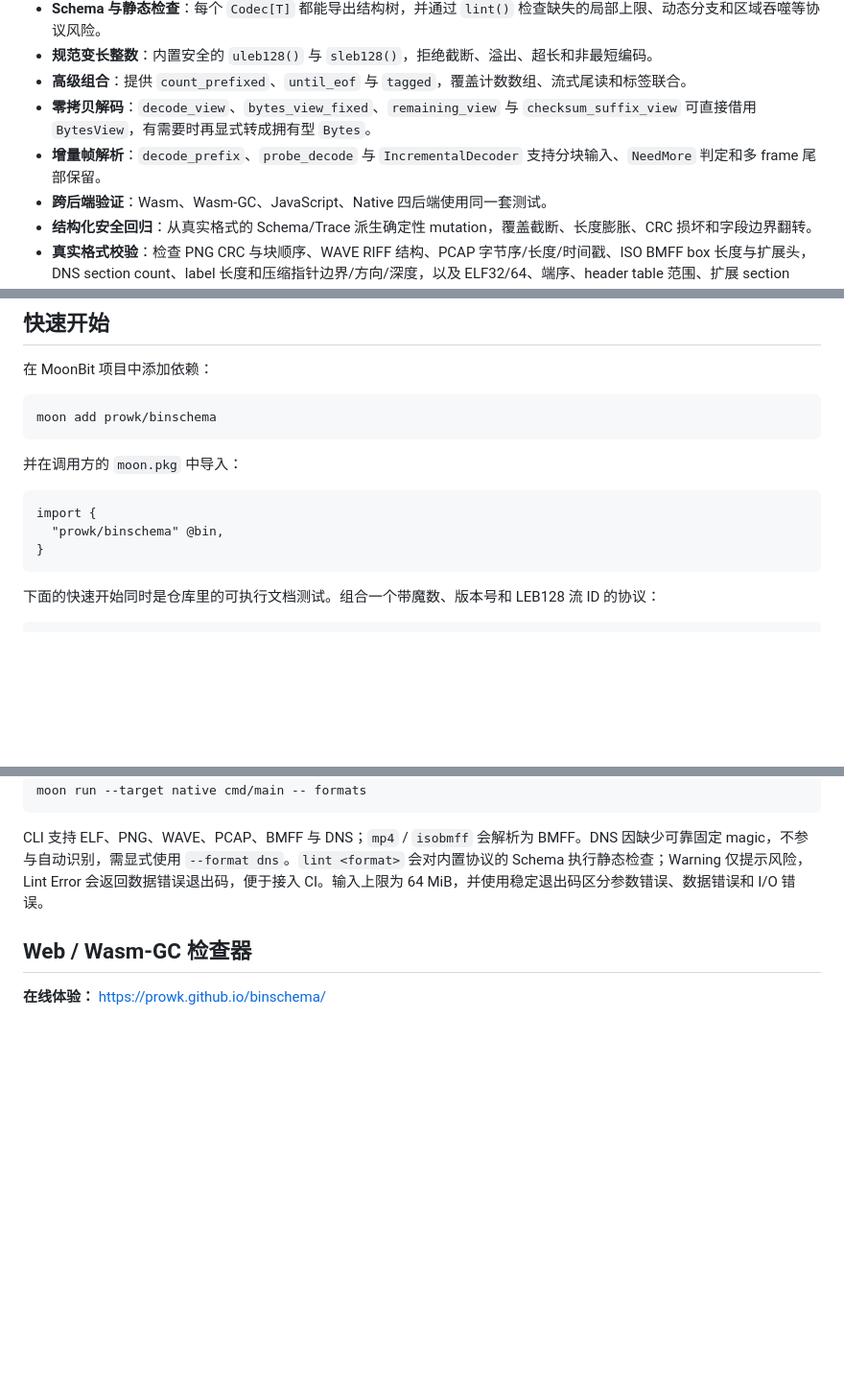
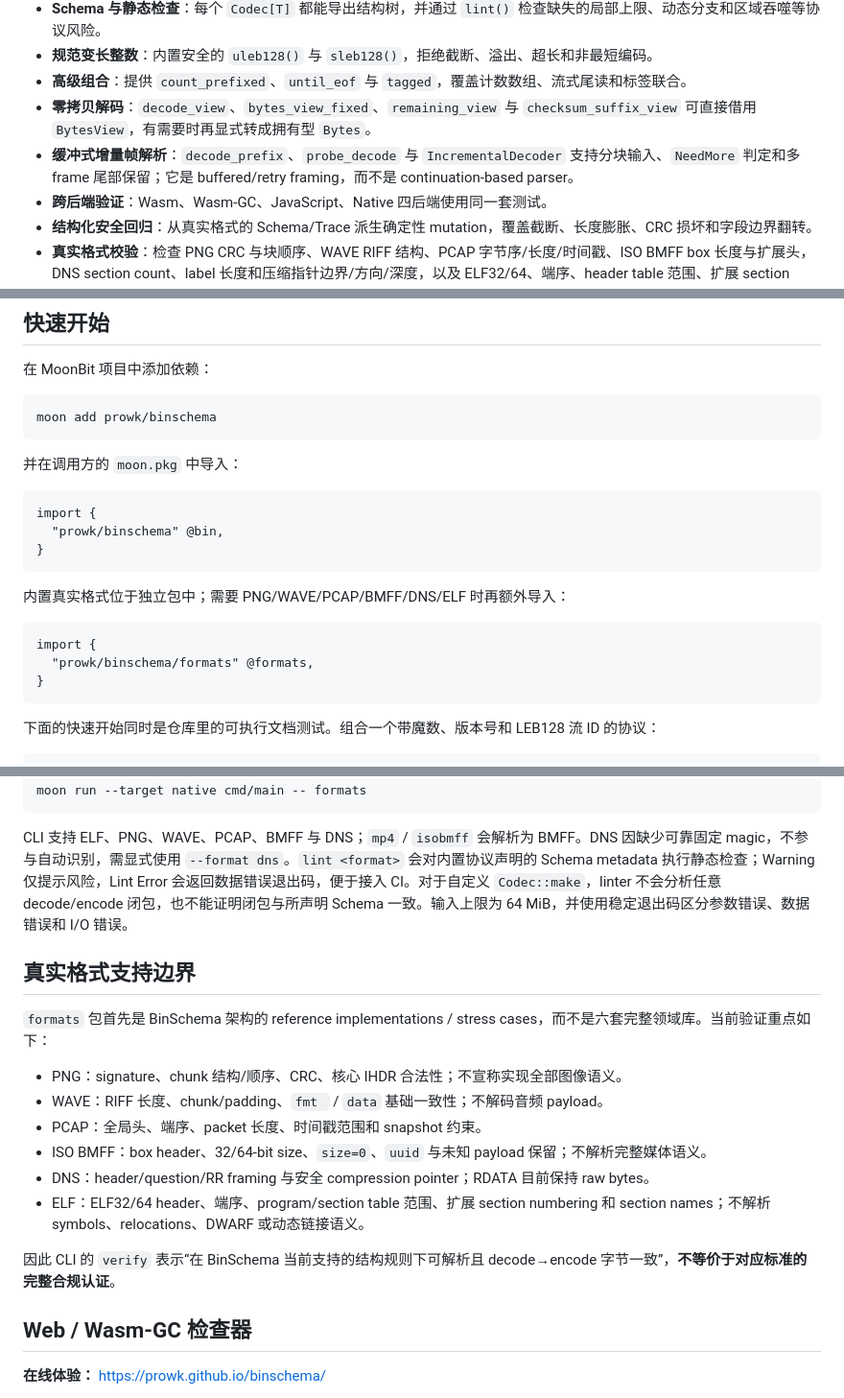
Before and after one commit to prowk/binschema, a Markdown page: README.md, 3 parts joined by grey strips. Shown at 96% size. Drawn GitHub-style; blank space fills up the shorter version.

Commit message:
docs: state streaming and format support boundaries

````diff
--- a/README.md
+++ b/README.md
@@ -16,7 +16,7 @@ BinSchema 是一个用 MoonBit 编写的安全二进制协议编解码框架。
 - **规范变长整数**：内置安全的 `uleb128()` 与 `sleb128()`，拒绝截断、溢出、超长和非最短编码。
 - **高级组合**：提供 `count_prefixed`、`until_eof` 与 `tagged`，覆盖计数数组、流式尾读和标签联合。
 - **零拷贝解码**：`decode_view`、`bytes_view_fixed`、`remaining_view` 与 `checksum_suffix_view` 可直接借用 `BytesView`，有需要时再显式转成拥有型 `Bytes`。
-- **增量帧解析**：`decode_prefix`、`probe_decode` 与 `IncrementalDecoder` 支持分块输入、`NeedMore` 判定和多 frame 尾部保留。
+- **缓冲式增量帧解析**：`decode_prefix`、`probe_decode` 与 `IncrementalDecoder` 支持分块输入、`NeedMore` 判定和多 frame 尾部保留；它是 buffered/retry framing，而不是 continuation-based parser。
 - **跨后端验证**：Wasm、Wasm-GC、JavaScript、Native 四后端使用同一套测试。
 - **结构化安全回归**：从真实格式的 Schema/Trace 派生确定性 mutation，覆盖截断、长度膨胀、CRC 损坏和字段边界翻转。
 - **真实格式校验**：检查 PNG CRC 与块顺序、WAVE RIFF 结构、PCAP 字节序/长度/时间戳、ISO BMFF box 长度与扩展头，DNS section count、label 长度和压缩指针边界/方向/深度，以及 ELF32/64、端序、header table 范围、扩展 section numbering 与 section-name string table。
@@ -34,6 +34,14 @@ moon add prowk/binschema
 ```text
 import {
   "prowk/binschema" @bin,
+}
+```
+
+内置真实格式位于独立包中；需要 PNG/WAVE/PCAP/BMFF/DNS/ELF 时再额外导入：
+
+```text
+import {
+  "prowk/binschema/formats" @formats,
 }
 ```
 
@@ -137,7 +145,20 @@ moon run --target native cmd/main -- inspect sample.elf
 moon run --target native cmd/main -- formats
 ```
 
-CLI 支持 ELF、PNG、WAVE、PCAP、BMFF 与 DNS；`mp4` / `isobmff` 会解析为 BMFF。DNS 因缺少可靠固定 magic，不参与自动识别，需显式使用 `--format dns`。`lint <format>` 会对内置协议的 Schema 执行静态检查；Warning 仅提示风险，Lint Error 会返回数据错误退出码，便于接入 CI。输入上限为 64 MiB，并使用稳定退出码区分参数错误、数据错误和 I/O 错误。
+CLI 支持 ELF、PNG、WAVE、PCAP、BMFF 与 DNS；`mp4` / `isobmff` 会解析为 BMFF。DNS 因缺少可靠固定 magic，不参与自动识别，需显式使用 `--format dns`。`lint <format>` 会对内置协议声明的 Schema metadata 执行静态检查；Warning 仅提示风险，Lint Error 会返回数据错误退出码，便于接入 CI。对于自定义 `Codec::make`，linter 不会分析任意 decode/encode 闭包，也不能证明闭包与所声明 Schema 一致。输入上限为 64 MiB，并使用稳定退出码区分参数错误、数据错误和 I/O 错误。
+
+## 真实格式支持边界
+
+`formats` 包首先是 BinSchema 架构的 reference implementations / stress cases，而不是六套完整领域库。当前验证重点如下：
+
+- PNG：signature、chunk 结构/顺序、CRC、核心 IHDR 合法性；不宣称实现全部图像语义。
+- WAVE：RIFF 长度、chunk/padding、`fmt ` / `data` 基础一致性；不解码音频 payload。
+- PCAP：全局头、端序、packet 长度、时间戳范围和 snapshot 约束。
+- ISO BMFF：box header、32/64-bit size、`size=0`、`uuid` 与未知 payload 保留；不解析完整媒体语义。
+- DNS：header/question/RR framing 与安全 compression pointer；RDATA 目前保持 raw bytes。
+- ELF：ELF32/64 header、端序、program/section table 范围、扩展 section numbering 和 section names；不解析 symbols、relocations、DWARF 或动态链接语义。
+
+因此 CLI 的 `verify` 表示“在 BinSchema 当前支持的结构规则下可解析且 decode→encode 字节一致”，**不等价于对应标准的完整合规认证**。
 
 ## Web / Wasm-GC 检查器
 
````
Also changed, not shown: other parts of README.md (+1 -1 lines).
